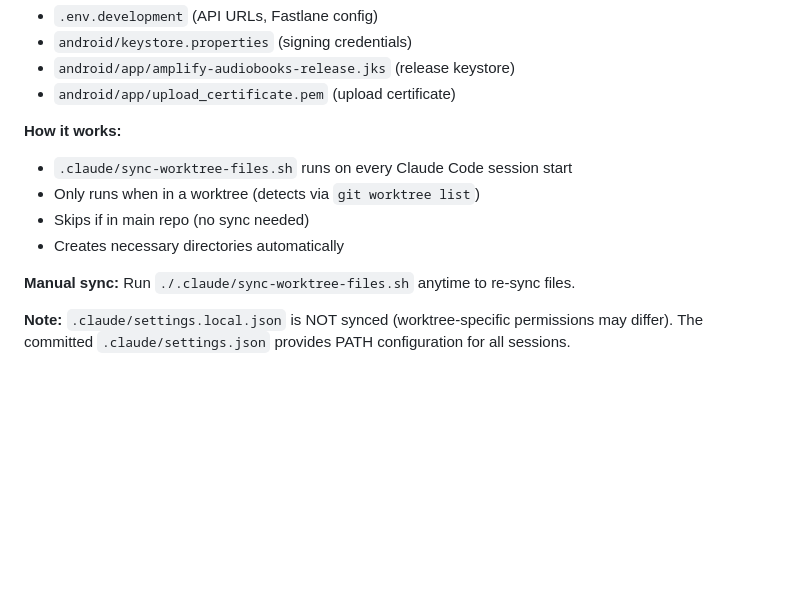
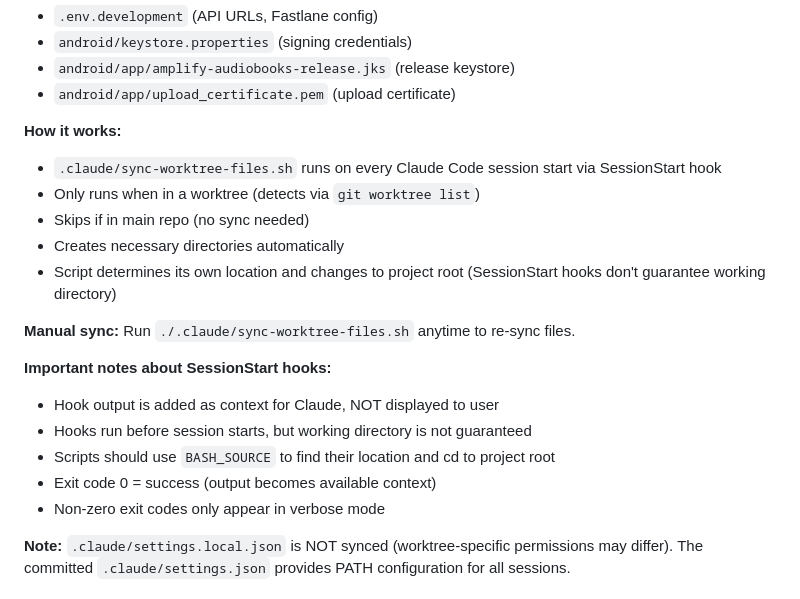
Before and after one commit to seven-stars-software/amplify-audiobooks-react-native, a Markdown page: CLAUDE.md, the part around the change. Rendered like a GitHub page; blank space fills up the shorter version.

Commit message:
Document SessionStart hook behavior in CLAUDE.md
Added important notes about how SessionStart hooks work:
- Output is context for Claude, not displayed to user
- Working directory is not guaranteed
- Scripts must determine their own location and cd to project root
- Exit codes only visible in verbose mode

This helps prevent future confusion when debugging hook issues.

🤖 Generated with [Claude Code](https://claude.com/claude-code)

Co-Authored-By: Claude <noreply@anthropic.com>

```diff
--- a/CLAUDE.md
+++ b/CLAUDE.md
@@ -52,12 +52,20 @@ cd ios && pod install
 - `android/app/upload_certificate.pem` (upload certificate)
 
 **How it works:**
-- `.claude/sync-worktree-files.sh` runs on every Claude Code session start
+- `.claude/sync-worktree-files.sh` runs on every Claude Code session start via SessionStart hook
 - Only runs when in a worktree (detects via `git worktree list`)
 - Skips if in main repo (no sync needed)
 - Creates necessary directories automatically
+- Script determines its own location and changes to project root (SessionStart hooks don't guarantee working directory)
 
 **Manual sync:** Run `./.claude/sync-worktree-files.sh` anytime to re-sync files.
+
+**Important notes about SessionStart hooks:**
+- Hook output is added as context for Claude, NOT displayed to user
+- Hooks run before session starts, but working directory is not guaranteed
+- Scripts should use `BASH_SOURCE` to find their location and cd to project root
+- Exit code 0 = success (output becomes available context)
+- Non-zero exit codes only appear in verbose mode
 
 **Note:** `.claude/settings.local.json` is NOT synced (worktree-specific permissions may differ). The committed `.claude/settings.json` provides PATH configuration for all sessions.
 
```
